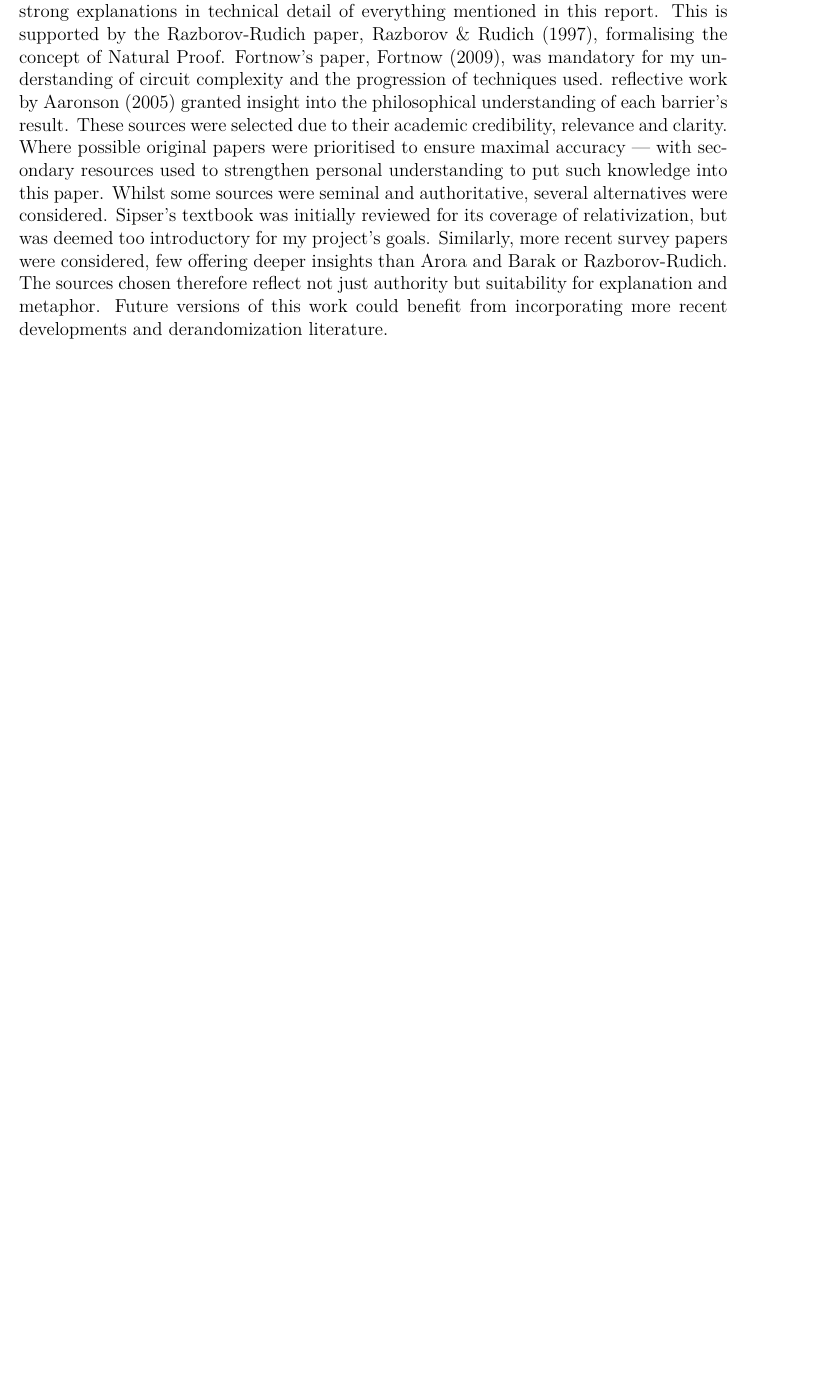
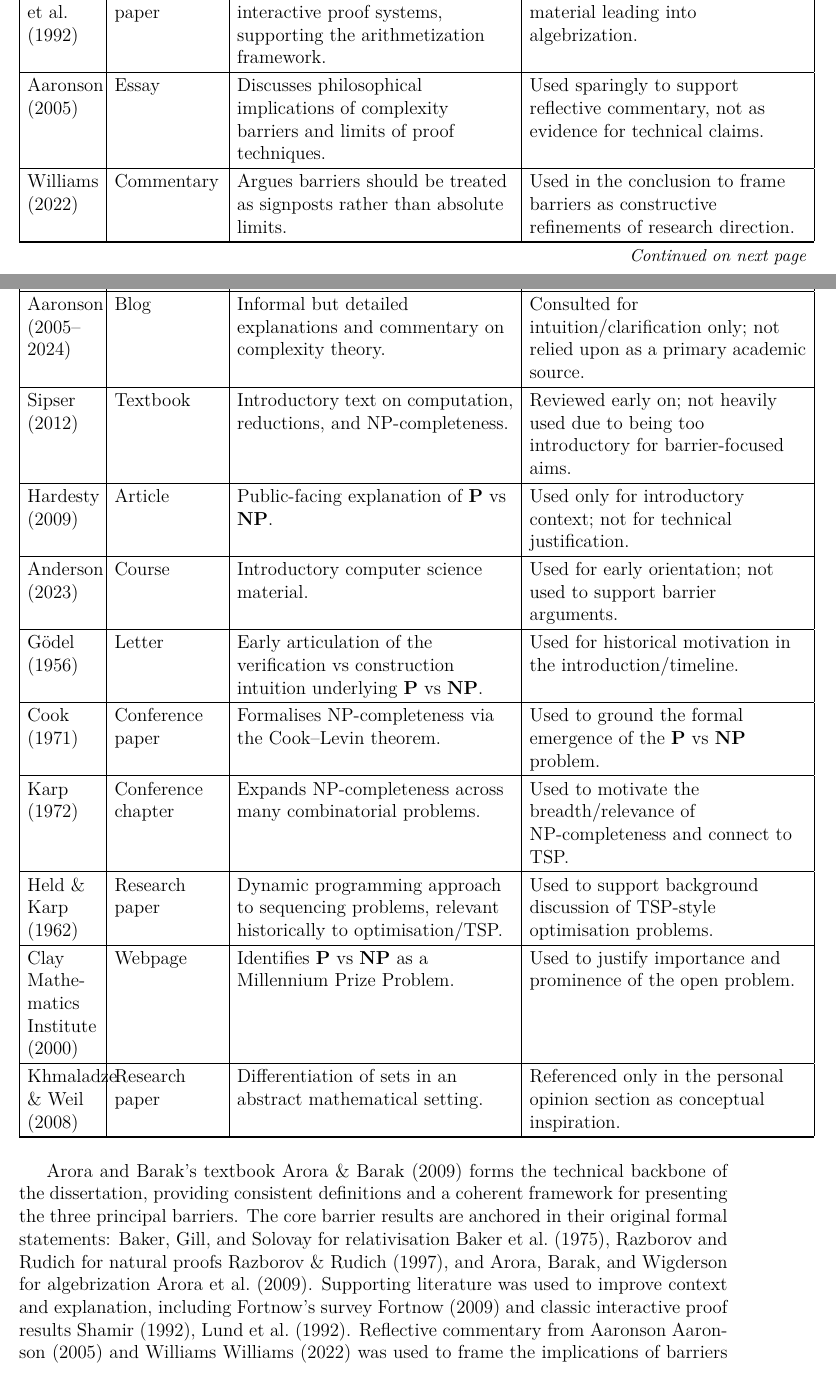
Before and after one commit to Skixrr/EPQ, a LaTeX thesis (Main.tex): part of page 17 of 21 before the commit and two parts of pages 18 and 19 of 24 after it, the two joined at a grey line, cut at the place of the change, the shorter picture padded with empty space. Compiled offline with pdfLaTeX.

Commit message:
Revise literature review and add structured source table
Expanded the Literature Review in Main.tex to focus on the historical development and proof barriers of the P vs NP problem, prioritizing primary sources and authoritative textbooks. Added a detailed longtable summarizing each reference, its type, key idea, and use in the dissertation. Updated bibliography and citation handling to include new and reorganized sources, and loaded additional LaTeX packages (ltablex, longtable, array) to support the new table format.

```diff
--- a/Main.tex
+++ b/Main.tex
@@ -8,6 +8,11 @@
 \usepackage{natbib}
 \usepackage{url} % Add this line to handle URLs in bibliography
 \usepackage{tabularx} % Ensure this package is loaded for extended table functionality
+\usepackage{ltablex}
+\usepackage{longtable}
+\usepackage{array}
+\keepXColumns
+
 
 \begin{document}
 \begin{titlepage}
@@ -444,16 +449,4 @@ These allowed me to record changes and give priority to certain topics.
 This allowed me to identify metaphorical clarity's demand for precedence over technical depth, ensuring the final document was aligned to examiner criteria.
 
 \section*{Literature Review}
-This project draws upon a range of literature --- entirely academic --- in regards to complexity theory and foundational mathematics behind it.
-The primary source used as the textbook by Arora and Barak, \cite{arora2009}, offering rigorous definitions and strong explanations in technical detail of everything mentioned in this report.
-This is supported by the Razborov-Rudich paper, \cite{razborov1994}, formalising the concept of Natural Proof.
-Fortnow's paper, \cite{fortnow2009status}, was mandatory for my understanding of circuit complexity and the progression of techniques used.
-reflective work by \cite{aaronson2005philosophers} granted insight into the philosophical understanding of each barrier's result.
-These sources were selected due to their academic credibility, relevance and clarity.
-Where possible original papers were prioritised to ensure maximal accuracy ---  with secondary resources used to strengthen personal understanding to put such knowledge into this paper.
-Whilst some sources were seminal and authoritative, several alternatives were considered.
-Sipser's textbook was initially reviewed for its coverage of relativization, but was deemed too introductory for my project's goals.
-Similarly, more recent survey papers were considered, few offering deeper insights than Arora and Barak or Razborov-Rudich.
-The sources chosen therefore reflect not just authority but suitability for explanation and metaphor.
-Future versions of this work could benefit from incorporating more recent developments and derandomization literature.
 
@@ -462,0 +460,25 @@ While the blog is academically rigorous, its depth and informality were not alwa
+\setlength{\tabcolsep}{5pt}
+\renewcommand{\arraystretch}{1.2}
+
+\begin{longtable}{|
+  >{\raggedright\arraybackslash}p{0.10\textwidth}|
+  >{\raggedright\arraybackslash}p{0.15\textwidth}|
+  >{\raggedright\arraybackslash}p{0.39\textwidth}|
+  >{\raggedright\arraybackslash}p{0.39\textwidth}|
+}
+\hline
+\textbf{Ref.} & \textbf{Type} & \textbf{Key idea} & \textbf{Use} \\
+\hline
+\endfirsthead
+
+\hline
+\textbf{Ref.} & \textbf{Type} & \textbf{Key idea} & \textbf{Use} \\
+\hline
+\endhead
+
+\hline
+\multicolumn{4}{r}{\small\textit{Continued on next page}} \\
+\endfoot
+
+\hline
+\endlastfoot
@@ -463,3 +522,93 @@ While the blog is academically rigorous, its depth and informality were not alwa
+\cite{lund1992algebraic} &
+Research paper &
+Develops algebraic methods for interactive proof systems, supporting the arithmetization framework. &
+Supplementary prerequisite material leading into algebrization. \\
+\hline
+
+\cite{aaronson2005philosophers} &
+Essay &
+Discusses philosophical implications of complexity barriers and limits of proof techniques. &
+Used sparingly to support reflective commentary, not as evidence for technical claims. \\
+\hline
+
+\cite{williams2022barriers} &
+Commentary &
+Argues barriers should be treated as signposts rather than absolute limits. &
+Used in the conclusion to frame barriers as constructive refinements of research direction. \\
+\hline
+
+\cite{aaronsonBlog} &
+Blog &
+Informal but detailed explanations and commentary on complexity theory. &
+Consulted for intuition/clarification only; not relied upon as a primary academic source. \\
+\hline
+
+\cite{sipser2012} &
+Textbook &
+Introductory text on computation, reductions, and NP-completeness. &
+Reviewed early on; not heavily used due to being too introductory for barrier-focused aims. \\
+\hline
+
+\cite{MIT2009} &
+Article &
+Public-facing explanation of $\mathbf{P}$ vs $\mathbf{NP}$. &
+Used only for introductory context; not for technical justification. \\
+\hline
+
+\cite{CS101} &
+Course &
+Introductory computer science material. &
+Used for early orientation; not used to support barrier arguments. \\
+\hline
+
+\cite{godel1956} &
+Letter &
+Early articulation of the verification vs construction intuition underlying $\mathbf{P}$ vs $\mathbf{NP}$. &
+Used for historical motivation in the introduction/timeline. \\
+\hline
+
+\cite{cook1971} &
+Conference paper &
+Formalises NP-completeness via the Cook--Levin theorem. &
+Used to ground the formal emergence of the $\mathbf{P}$ vs $\mathbf{NP}$ problem. \\
+\hline
+
+\cite{karp1972} &
+Conference chapter &
+Expands NP-completeness across many combinatorial problems. &
+Used to motivate the breadth/relevance of NP-completeness and connect to TSP. \\
+\hline
+
+\cite{held1962} &
+Research paper &
+Dynamic programming approach to sequencing problems, relevant historically to optimisation/TSP. &
+Used to support background discussion of TSP-style optimisation problems. \\
+\hline
+
+\cite{claymillennium} &
+Webpage &
+Identifies $\mathbf{P}$ vs $\mathbf{NP}$ as a Millennium Prize Problem. &
+Used to justify importance and prominence of the open problem. \\
+\hline
+
+\cite{WeilDifferentiate} &
+Research paper &
+Differentiation of sets in an abstract mathematical setting. &
+Referenced only in the personal opinion section as conceptual inspiration. \\
+\hline
+
+\end{longtable}
+}
+
+
+
+Arora and Barak's textbook \cite{arora2009} forms the technical backbone of the dissertation, providing consistent definitions and a coherent framework for presenting the three principal barriers.
+The core barrier results are anchored in their original formal statements: Baker, Gill, and Solovay for relativisation \cite{baker1975relativizations}, Razborov and Rudich for natural proofs \cite{razborov1994}, and Arora, Barak, and Wigderson for algebrization \cite{arora2008algebrization}.
+Supporting literature was used to improve context and explanation, including Fortnow's survey \cite{fortnow2009status} and classic interactive proof results \cite{shamir1992ip,lund1992algebraic}.
+Reflective commentary from Aaronson \cite{aaronson2005philosophers} and Williams \cite{williams2022barriers} was used to frame the implications of barriers without replacing technical justification.
+
+Several introductory or popular resources (e.g., \cite{sipser2012,MIT2009,CS101}) were consulted during the research phase but were not relied upon for technical claims, either due to being too introductory or because they are not peer-reviewed academic literature. Informal sources such as Aaronson's blog \cite{aaronsonBlog} were used only for clarification and intuition.
+A limitation of this literature base is the relative emphasis on established barrier results and a smaller engagement with more recent developments; future work could broaden this by incorporating additional modern research directions such as derandomisation and proof complexity. Nonetheless, the selected sources are well-suited for explaining why the problem has resisted solution and for supporting the dissertation’s central focus on proof barriers rather than proof attempts.
 
 \section*{Skills and Personal Development}
 This project's completion had taught me more than theoretical complexity.
```
Also changed, not shown: main.bbl, main.pdf, Main.tex (47 more changed lines), 6 other files.
